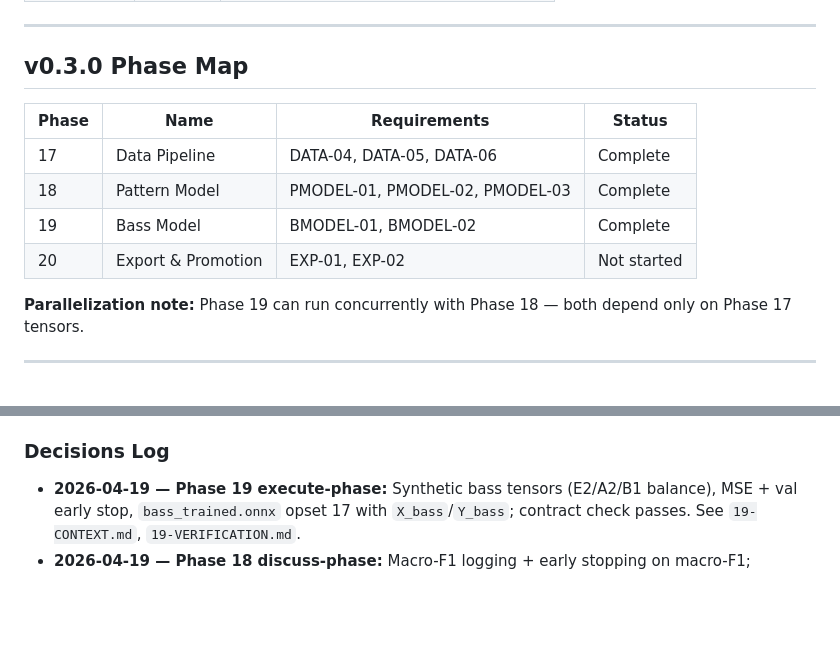
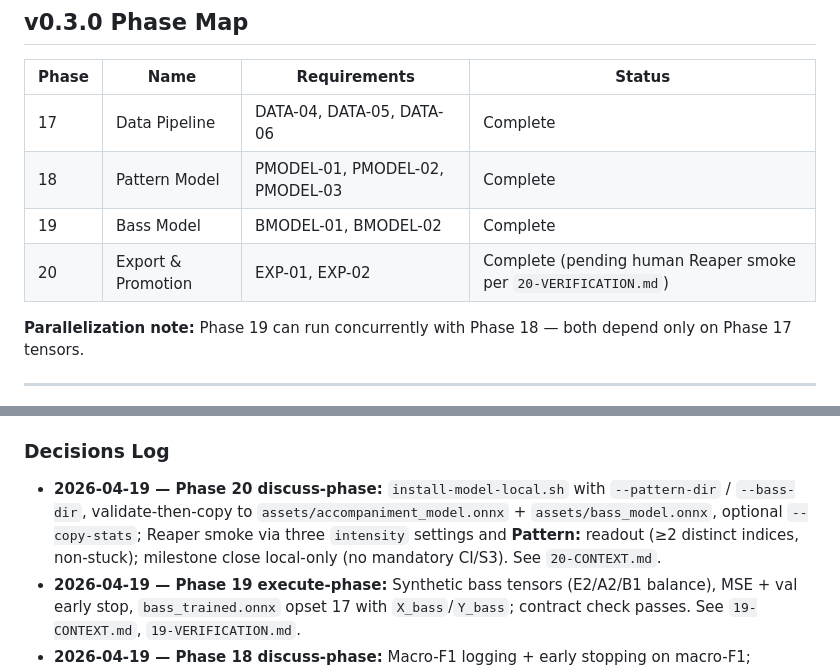
Before and after one commit to niallgiblin/fuzzyband, a Markdown page: .planning/STATE.md, 2 parts joined by grey strips. GitHub-like rendering; blank space fills up the shorter version.

```diff
--- a/.planning/STATE.md
+++ b/.planning/STATE.md
@@ -59,7 +59,7 @@ Progress: [████████████        ] 75% (3/4 phases)
 | 17 | Data Pipeline | DATA-04, DATA-05, DATA-06 | Complete |
 | 18 | Pattern Model | PMODEL-01, PMODEL-02, PMODEL-03 | Complete |
 | 19 | Bass Model | BMODEL-01, BMODEL-02 | Complete |
-| 20 | Export & Promotion | EXP-01, EXP-02 | Not started |
+| 20 | Export & Promotion | EXP-01, EXP-02 | Complete (pending human Reaper smoke per `20-VERIFICATION.md`) |
 
 **Parallelization note:** Phase 19 can run concurrently with Phase 18 — both depend only on Phase 17 tensors.
 
@@ -79,6 +79,7 @@ Progress: [████████████        ] 75% (3/4 phases)
 
 ### Decisions Log
 
+- **2026-04-19 — Phase 20 discuss-phase:** `install-model-local.sh` with `--pattern-dir` / `--bass-dir`, validate-then-copy to `assets/accompaniment_model.onnx` + `assets/bass_model.onnx`, optional `--copy-stats`; Reaper smoke via three `intensity` settings and **Pattern:** readout (≥2 distinct indices, non-stuck); milestone close local-only (no mandatory CI/S3). See `20-CONTEXT.md`.
 - **2026-04-19 — Phase 19 execute-phase:** Synthetic bass tensors (E2/A2/B1 balance), MSE + val early stop, `bass_trained.onnx` opset 17 with `X_bass`/`Y_bass`; contract check passes. See `19-CONTEXT.md`, `19-VERIFICATION.md`.
 - **2026-04-19 — Phase 18 discuss-phase:** Macro-F1 logging + early stopping on macro-F1; inverse-frequency class weights; bake `norm_stats.json` affine in `PatternOnnxExport` while keeping BatchNorm/Dropout in `PatternNet`; timestamped `training/artifacts/` runs with `pattern_trained.onnx`. See `18-CONTEXT.md`.
 - **2026-04-18 — Phase 17 discuss-phase:** Full GMD via TFDS (pinned); hybrid MIDI heuristic + pattern-seed similarity for labels 0–6; proxies match `ONNX_IO.md` numerically with documented MIDI vs audio gap; manifest + `.pt` shards + norm stats JSON; train/val split by performance/session. See `17-CONTEXT.md`.
```
Also changed, not shown: other parts of .planning/STATE.md (+11 -11 lines), .planning/ROADMAP.md (+7 -3 lines).
